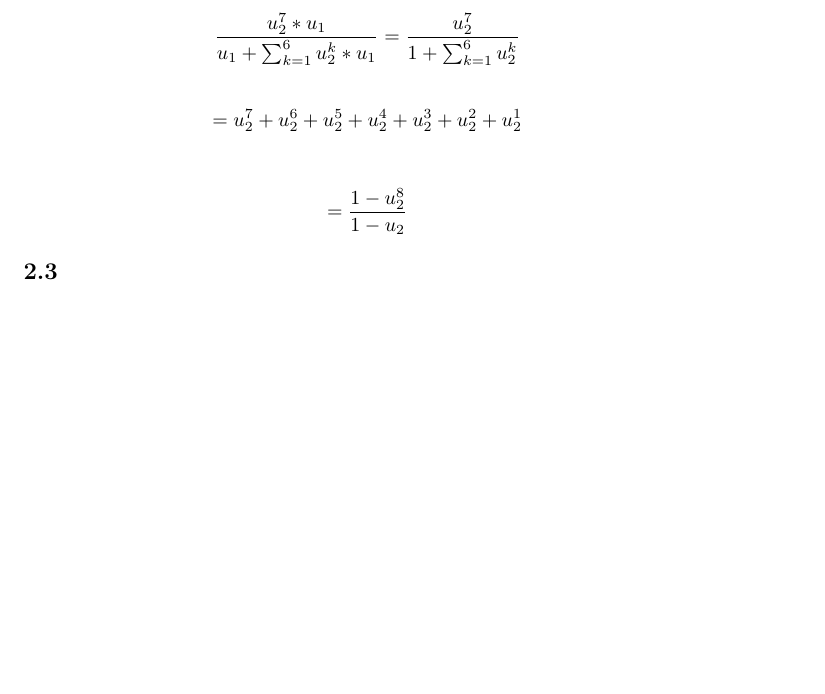
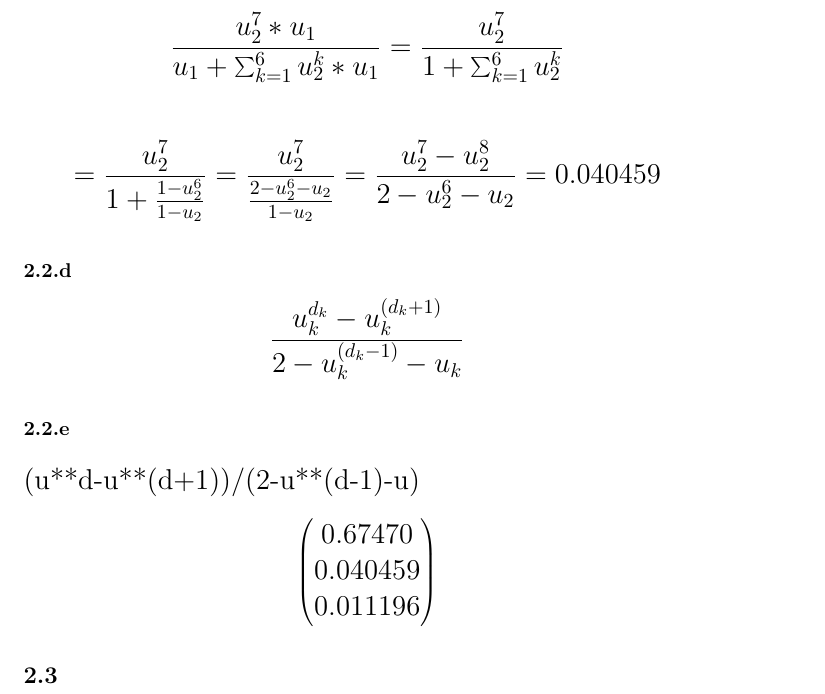
Before and after one commit to chluebi/Mathebericht, a LaTeX document (main.tex): part of page 16 of 16, cut so that both start at the same text, the shorter picture padded with empty space. Compiled offline with pdfLaTeX.

Commit message:
continued

```diff
--- a/main.tex
+++ b/main.tex
@@ -648,10 +648,29 @@ Jahr 8
 \]
 
 \subsubsection{}
+\Large {
 $$\frac{u_2^7 * u_1}{u_1 + \sum_{k=1}^{6} u_2^k * u_1}
 = \frac{u_2^7}{1 + \sum_{k=1}^{6} u_2^k}$$ \\
-$$= u_2^7 + u_2^6 + u_2^5 + u_2^4 + u_2^3 + u_2^2 + u_2^1$$ \\
-$$= \frac{1 - u_2^8}{1 - u_2}$$
+$$= \frac{u_2^7}{1 + \frac{1 - u_2^6}{1 - u_2}} =
+ \frac{u_2^7}{\frac{2-u_2^6-u_2}{1 - u_2}} =
+ \frac{u_2^7 - u_2^8}{2-u_2^6-u_2} = 0.040459$$
+}
+
+\subsubsection{}
+\Large {
+$$\frac{u_k^{d_k} - u_k^{(d_k+1)}}{2-u_k^{(d_k-1)}-u_k}$$
+}
+
+\subsubsection{}
+(u**d-u**(d+1))/(2-u**(d-1)-u)
+\[
+    \begin{pmatrix}
+     0.67470 \\
+     0.040459 \\
+     0.011196  \\
+
+    \end{pmatrix}
+\]
 
 
 \subsection{}
```
